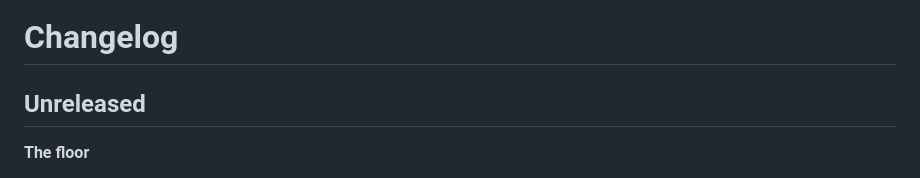
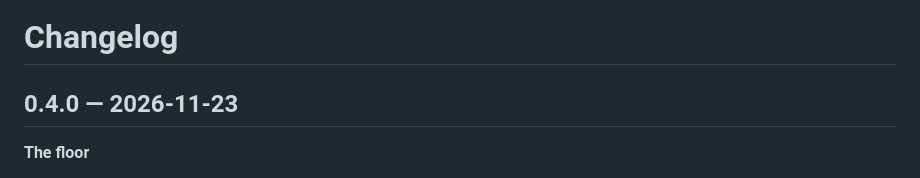
Before and after one commit to peritotr/LosPeritos, a Markdown page: CHANGELOG.md, the part around the change. GitHub-like rendering.

```diff
--- a/CHANGELOG.md
+++ b/CHANGELOG.md
@@ -1,6 +1,6 @@
 # Changelog
 
-## Unreleased
+## 0.4.0 — 2026-11-23
 
 **The floor**
 - Peritos walk between their desk and yours: a figure on the move lifts one
```
Also changed, not shown: README.md (+1 -1 lines), README.tr.md (+1 -1 lines), docs/screenshot-awaiting.png, docs/screenshot-bench.png, docs/screenshot-dark.png, docs/screenshot-files.png, docs/social-preview.png, 5 other files.
